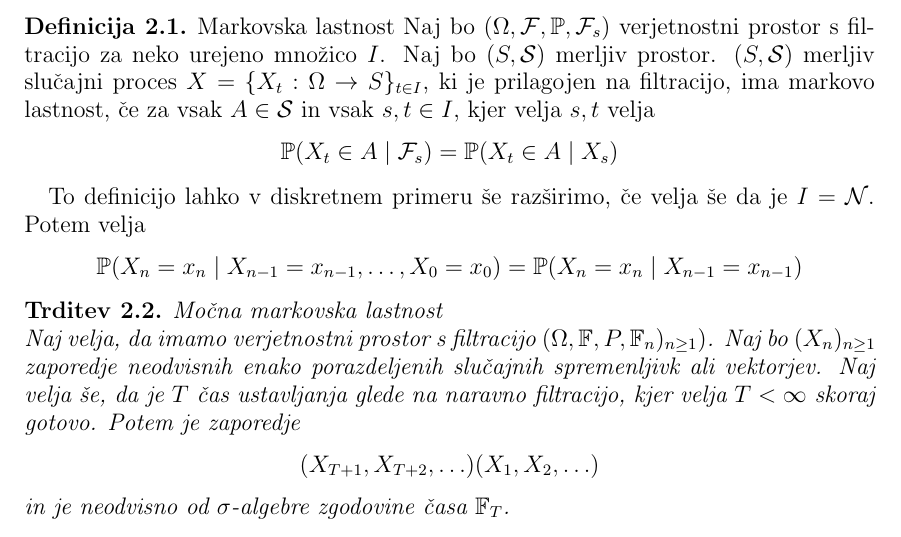
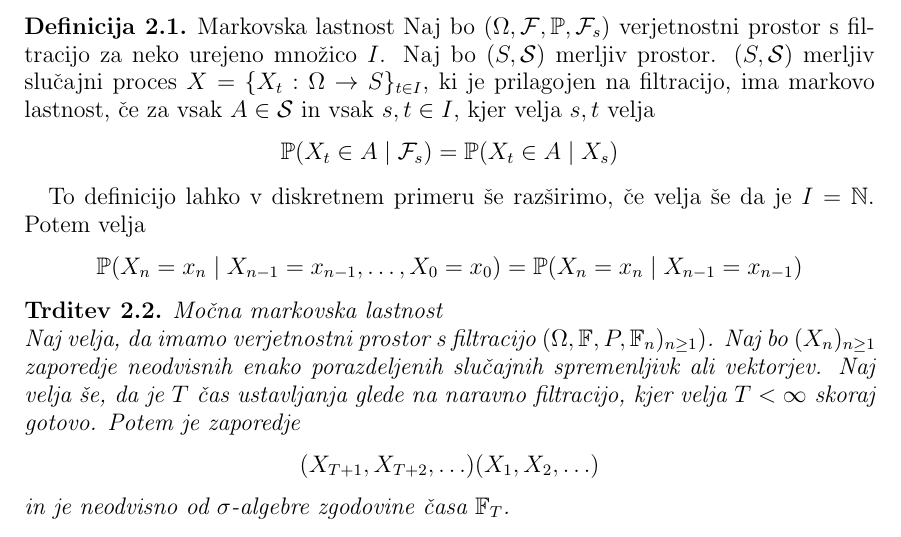
Before and after one commit to mpracek/Diploma, a LaTeX paper (dipl-sem-martin-pracek.tex): part of page 6 of 16, cut so that both start at the same text. Compiled offline with pdfLaTeX; the source files are stored in an older character set and shown here as Unicode; a LaTeX package or settings file that is missing is left out.

Commit message:
txs auto checkin

```diff
--- a/dipl-sem-martin-pracek.tex
+++ b/dipl-sem-martin-pracek.tex
@@ -138,7 +138,7 @@
 Naj bo $(\Omega,\mathcal{F},\mathbb{P},\mathcal{F}_s)$ verjetnostni prostor s filtracijo za neko urejeno množico $I$. Naj bo $(S,\mathcal{S})$ merljiv prostor. $(S,\mathcal{S})$ merljiv slučajni proces $X=\{X_t:\Omega \to S\}_{t\in I}$, ki je prilagojen na filtracijo, ima markovo lastnost, če za vsak $A \in \mathcal{S}$ in vsak $s,t\in I$, kjer velja $s,t$ velja $$\mathbb{P}(X_t \in A \mid \mathcal{F}_s) = \mathbb{P}(X_t \in A\mid X_s)$$
 \end{definicija}
 
-To definicijo lahko v diskretnem primeru še razširimo, če velja še da je $I = \mathcal{N}$. Potem velja $$\mathbb{P}(X_n=x_n\mid X_{n-1}=x_{n-1}, \dots, X_0=x_0)=\mathbb{P}(X_n=x_n\mid X_{n-1}=x_{n-1})$$
+To definicijo lahko v diskretnem primeru še razširimo, če velja še da je $I = \mathbb{N}$. Potem velja $$\mathbb{P}(X_n=x_n\mid X_{n-1}=x_{n-1}, \dots, X_0=x_0)=\mathbb{P}(X_n=x_n\mid X_{n-1}=x_{n-1})$$
 
 
 \begin{trditev}{Močna markovska lastnost}\\ {Naj velja, da imamo verjetnostni prostor s filtracijo $(\Omega,\mathbb{F},P,\mathbb{F}_{n})_{n\geq1})$. Naj bo $(X_n)_{n\geq1}$ zaporedje neodvisnih enako porazdeljenih slučajnih spremenljivk ali vektorjev. Naj velja še, da je $T$ čas ustavljanja glede na naravno filtracijo, kjer velja $T<\infty$ skoraj gotovo. Potem je zaporedje $$(X_{T+1},X_{T+2},\ldots) (X_{1},X_{2},\ldots)$$ in je neodvisno od $\sigma$-algebre zgodovine časa $\mathbb{F}_{T}$.}
```
